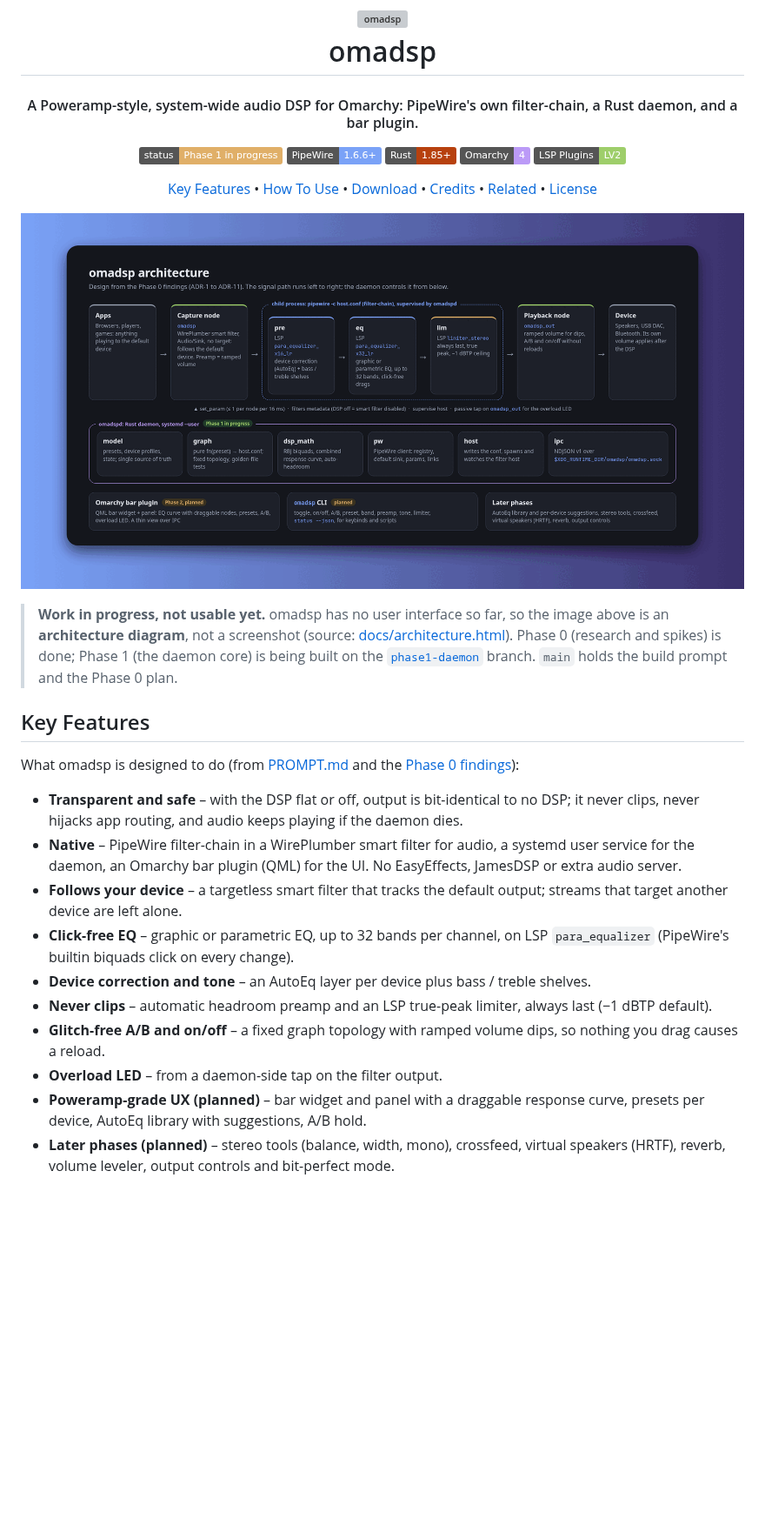
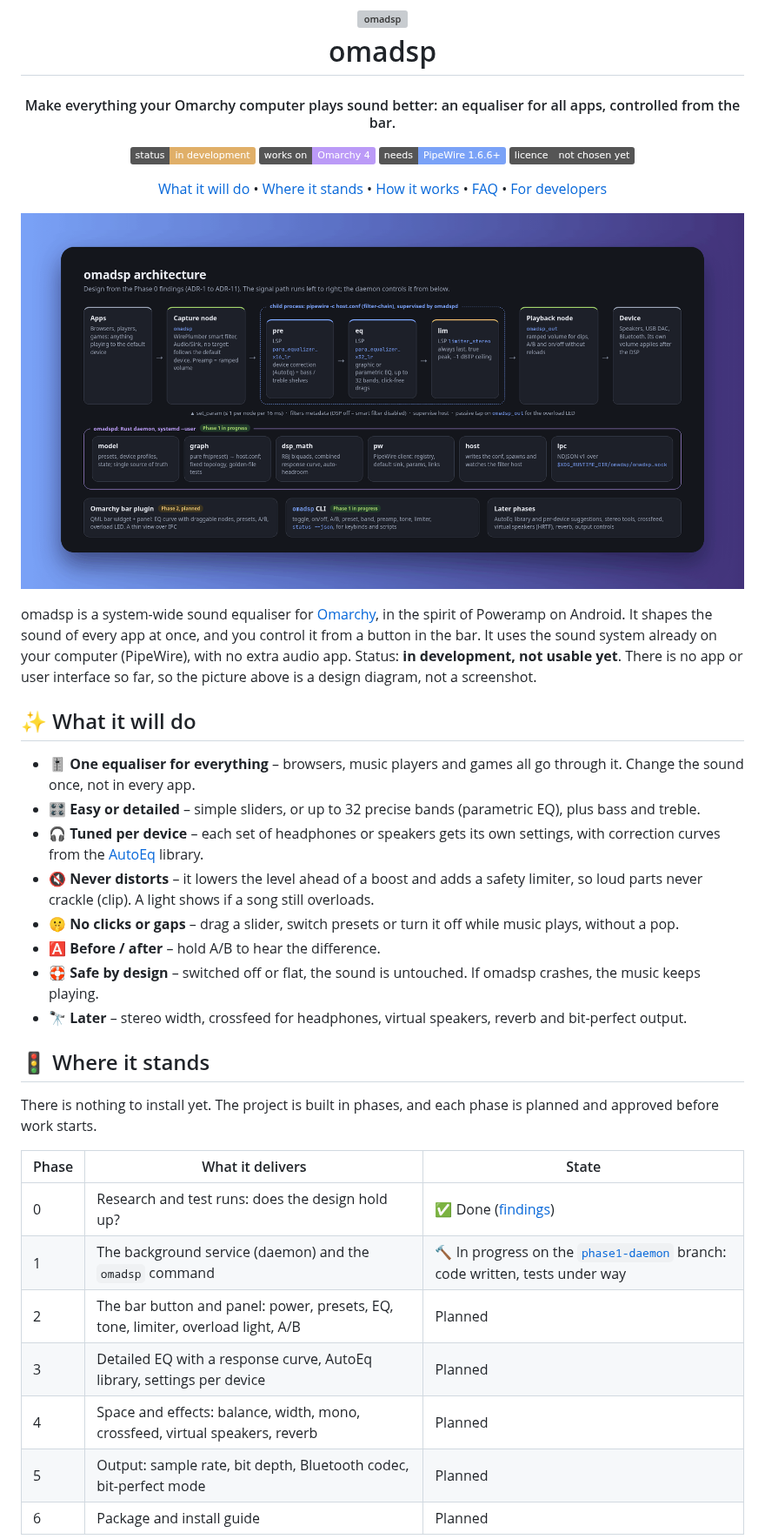
Before and after one commit to sudharamachandranrajeev/omadsp, a Markdown page: README.md, the part around one of its changes. Shown at 87% size. Drawn GitHub-style; pictures changed too: docs/screenshots/hero.png; badges without logos; blank space fills up the shorter version; grey boxes are pictures that could not be loaded.

```diff
--- a/README.md
+++ b/README.md
@@ -6,23 +6,21 @@
   <br>
 </h1>
 
-<h4 align="center">A Poweramp-style, system-wide audio DSP for Omarchy: PipeWire's own filter-chain, a Rust daemon, and a bar plugin.</h4>
+<h4 align="center">Make everything your Omarchy computer plays sound better: an equaliser for all apps, controlled from the bar.</h4>
 
 <p align="center">
-  <img src="https://img.shields.io/badge/status-Phase%201%20in%20progress-e0af68" alt="Status: Phase 1 in progress">
-  <img src="https://img.shields.io/badge/PipeWire-1.6.6%2B-7aa2f7" alt="PipeWire 1.6.6+">
-  <img src="https://img.shields.io/badge/Rust-1.85%2B-b7410e?logo=rust&logoColor=white" alt="Rust 1.85+">
-  <img src="https://img.shields.io/badge/Omarchy-4-bb9af7" alt="Omarchy 4">
-  <img src="https://img.shields.io/badge/LSP%20Plugins-LV2-9ece6a" alt="LSP Plugins LV2">
+  <img src="https://img.shields.io/badge/status-in%20development-e0af68" alt="Status: in development">
+  <img src="https://img.shields.io/badge/works%20on-Omarchy%204-bb9af7" alt="Works on Omarchy 4">
+  <img src="https://img.shields.io/badge/needs-PipeWire%201.6.6%2B-7aa2f7" alt="Needs PipeWire 1.6.6 or newer">
+  <img src="https://img.shields.io/badge/licence-not%20chosen%20yet-555" alt="Licence not chosen yet">
 </p>
 
 <p align="center">
-  <a href="#key-features">Key Features</a> •
-  <a href="#how-to-use">How To Use</a> •
-  <a href="#download">Download</a> •
-  <a href="#credits">Credits</a> •
-  <a href="#related">Related</a> •
-  <a href="#license">License</a>
+  <a href="#-what-it-will-do">What it will do</a> •
+  <a href="#-where-it-stands">Where it stands</a> •
+  <a href="#-how-it-works">How it works</a> •
+  <a href="#-faq">FAQ</a> •
+  <a href="#%EF%B8%8F-for-developers">For developers</a>
 </p>
 
 <p align="center">
@@ -30,23 +28,41 @@
 </p>
 
-> **Work in progress, not usable yet.** omadsp has no user interface so far, so the image above is an
-> **architecture diagram**, not a screenshot (source: [docs/architecture.html](docs/architecture.html)). Phase 0
-> (research and spikes) is done; Phase 1 (the daemon core) is being built on the
-> [`phase1-daemon`](https://github.com/sudharamachandranrajeev/omadsp/tree/phase1-daemon) branch. `main` holds the
-> build prompt and the Phase 0 plan.
+omadsp is a system-wide sound equaliser for [Omarchy](https://omarchy.org), in the spirit of
+Poweramp on Android. It shapes the sound of every app at once, and you control it from a button
+in the bar. It uses the sound system already on your computer (PipeWire), with no extra audio
+app. Status: **in development, not usable yet**. There is no app or user interface so far, so
+the picture above is a design diagram, not a screenshot.
 
-## Key Features
+## ✨ What it will do
 
-What omadsp is designed to do (from [PROMPT.md](PROMPT.md) and the
-[Phase 0 findings](https://github.com/sudharamachandranrajeev/omadsp/blob/phase1-daemon/docs/2026-10-12-phase0-findings.md)):
+- 🎚️ **One equaliser for everything** – browsers, music players and games all go through it.
+  Change the sound once, not in every app.
+- 🎛️ **Easy or detailed** – simple sliders, or up to 32 precise bands (parametric EQ), plus bass
+  and treble.
+- 🎧 **Tuned per device** – each set of headphones or speakers gets its own settings, with
+  correction curves from the [AutoEq](https://github.com/jaakkopasanen/AutoEq) library.
+- 🔇 **Never distorts** – it lowers the level ahead of a boost and adds a safety limiter, so
+  loud parts never crackle (clip). A light shows if a song still overloads.
+- 🤫 **No clicks or gaps** – drag a slider, switch presets or turn it off while music plays,
+  without a pop.
+- 🅰️ **Before / after** – hold A/B to hear the difference.
+- 🛟 **Safe by design** – switched off or flat, the sound is untouched. If omadsp crashes, the
+  music keeps playing.
+- 🔭 **Later** – stereo width, crossfeed for headphones, virtual speakers, reverb and
+  bit-perfect output.
 
-* **Transparent and safe** – with the DSP flat or off, output is bit-identical to no DSP; it never clips, never hijacks app routing, and audio keeps playing if the daemon dies.
-* **Native** – PipeWire filter-chain in a WirePlumber smart filter for audio, a systemd user service for the daemon, an Omarchy bar plugin (QML) for the UI. No EasyEffects, JamesDSP or extra audio server.
-* **Follows your device** – a targetless smart filter that tracks the default output; streams that target another device are left alone.
-* **Click-free EQ** – graphic or parametric EQ, up to 32 bands per channel, on LSP `para_equalizer` (PipeWire's builtin biquads click on every change).
-* **Device correction and tone** – an AutoEq layer per device plus bass / treble shelves.
-* **Never clips** – automatic headroom preamp and an LSP true-peak limiter, always last (−1 dBTP default).
-* **Glitch-free A/B and on/off** – a fixed graph topology with ramped volume dips, so nothing you drag causes a reload.
-* **Overload LED** – from a daemon-side tap on the filter output.
-* **Poweramp-grade UX (planned)** – bar widget and panel with a draggable response curve, presets per device, AutoEq library with suggestions, A/B hold.
-* **Later phases (planned)** – stereo tools (balance, width, mono), crossfeed, virtual speakers (HRTF), reverb, volume leveler, output controls and bit-perfect mode.
+## 🚦 Where it stands
+
+There is nothing to install yet. The project is built in phases, and each phase is planned and
+approved before work starts.
+
+| Phase | What it delivers | State |
+| --- | --- | --- |
+| 0 | Research and test runs: does the design hold up? | ✅ Done ([findings](https://github.com/sudharamachandranrajeev/omadsp/blob/phase1-daemon/docs/2026-10-12-phase0-findings.md)) |
+| 1 | The background service (daemon) and the `omadsp` command | 🔨 In progress on the [`phase1-daemon`](https://github.com/sudharamachandranrajeev/omadsp/tree/phase1-daemon) branch: code written, tests under way |
+| 2 | The bar button and panel: power, presets, EQ, tone, limiter, overload light, A/B | Planned |
+| 3 | Detailed EQ with a response curve, AutoEq library, settings per device | Planned |
+| 4 | Space and effects: balance, width, mono, crossfeed, virtual speakers, reverb | Planned |
+| 5 | Output: sample rate, bit depth, Bluetooth codec, bit-perfect mode | Planned |
+| 6 | Package and install guide | Planned |
+
```
Also changed, not shown: other parts of README.md (+94 -45 lines), docs/screenshots/architecture.png, 1 other file.
